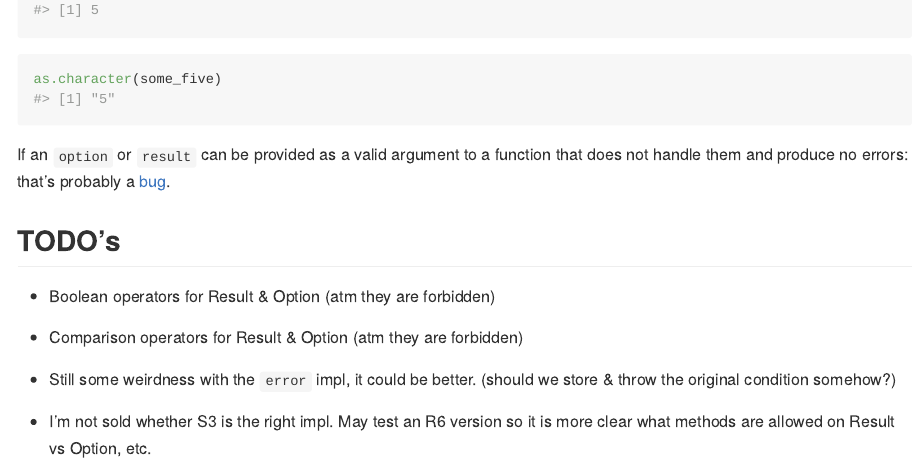
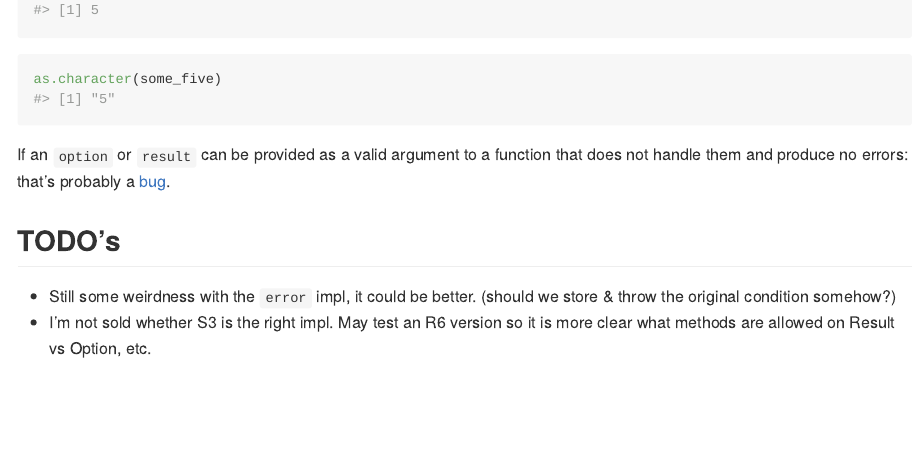
Before and after one commit to snystrom/sometype, an R Markdown document (README.Rmd): the page in a window 1100 px wide, from 9970 px down. Rendered offline with R 4.5, knitr and Pandoc, with nearby package versions; some code elsewhere in the file could not run offline; long lines of code are wrapped.

Commit message:
Remove TODO for boolean ops, I'm not going to impl them.
This is because we really want to force users to handle results & options.

```diff
--- a/README.Rmd
+++ b/README.Rmd
@@ -390,8 +390,5 @@ as.character(some_five)
 If an `option` or `result` can be provided as a valid argument to a function that does not handle them and produce no errors: that's probably a [bug](https://github.com/snystrom/sometype/issues).
 
 ## TODO's
-* Boolean operators for Result & Option (atm they are forbidden)
-* Comparison operators for Result & Option (atm they are forbidden)
 * Still some weirdness with the `error` impl, it could be better. (should we store & throw the original condition somehow?)
-
 * I'm not sold whether S3 is the right impl. May test an R6 version so it is more clear what methods are allowed on Result vs Option, etc.
```
